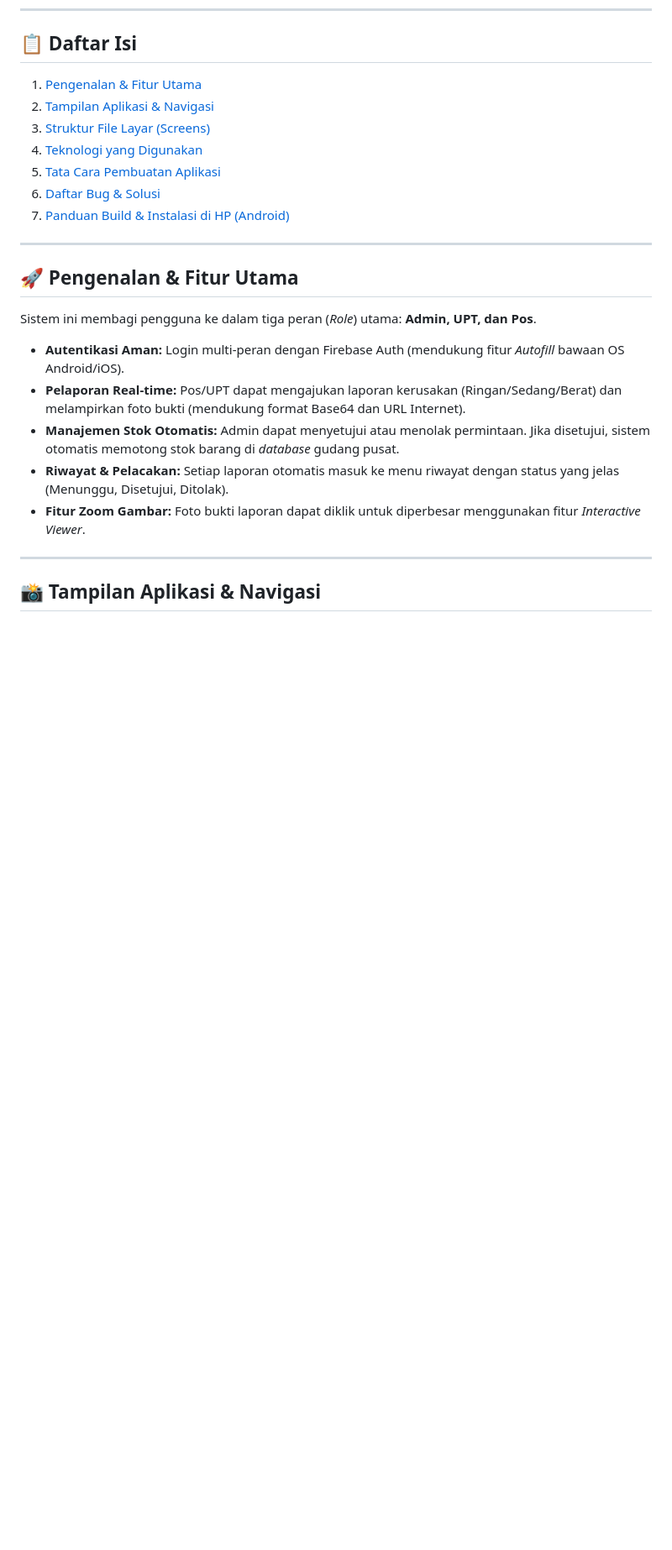
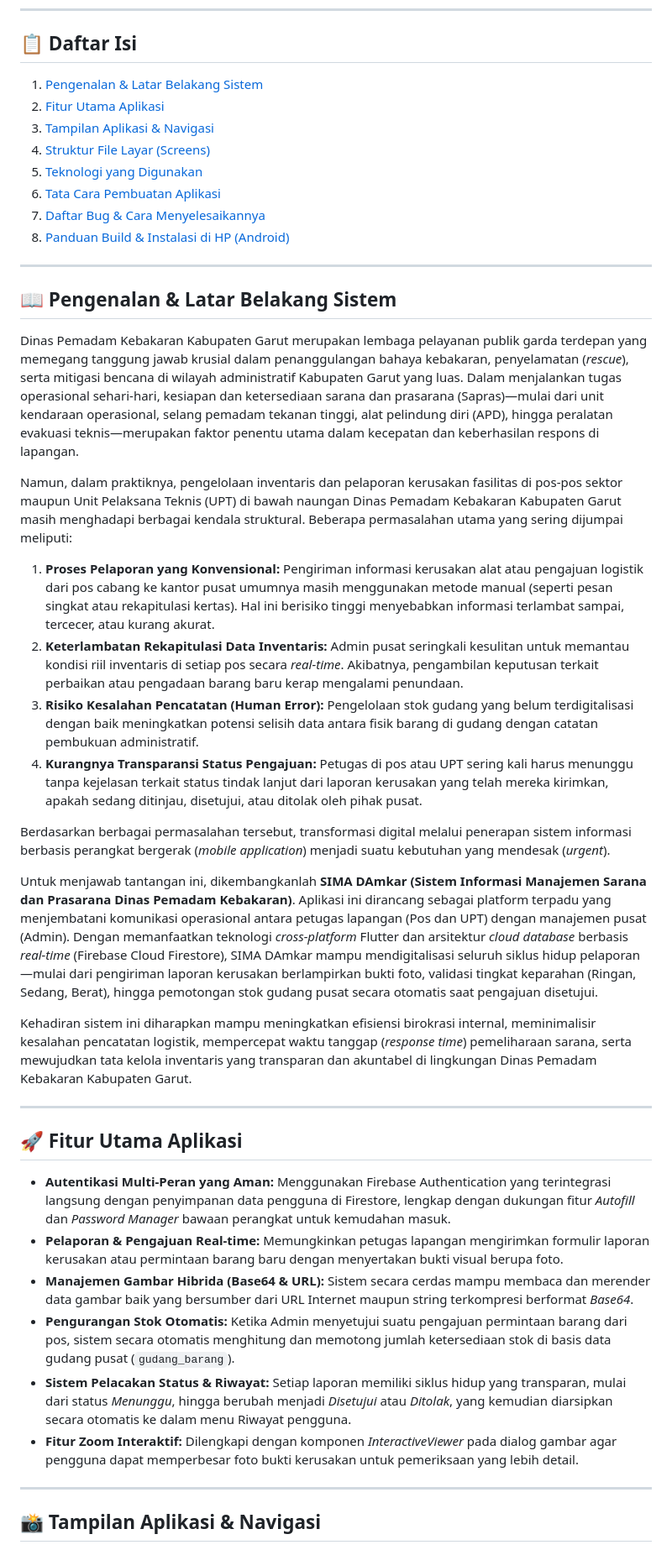
Before and after one commit to Agum82/SIMA-Damkar, a Markdown page: README.md, the part around one of its changes. Shown at 84% size. GitHub-like rendering; blank space fills up the shorter version.

```diff
--- a/README.md
+++ b/README.md
@@ -6,23 +6,41 @@ Sebuah aplikasi berbasis *mobile* (Android/iOS) yang dibangun menggunakan kerang
 ---
 
 ## 📋 Daftar Isi
-1. [Pengenalan & Fitur Utama](#-pengenalan--fitur-utama)
-2. [Tampilan Aplikasi & Navigasi](#-tampilan-aplikasi--navigasi)
-3. [Struktur File Layar (Screens)](#-struktur-file-layar-screens)
-4. [Teknologi yang Digunakan](#-teknologi-yang-digunakan)
-5. [Tata Cara Pembuatan Aplikasi](#-tata-cara-pembuatan-aplikasi)
-6. [Daftar Bug & Solusi](#-daftar-bug--solusi)
-7. [Panduan Build & Instalasi di HP (Android)](#-panduan-build--instalasi-di-hp-android)
+1. [Pengenalan & Latar Belakang Sistem](#-pengenalan--latar-belakang-sistem)
+2. [Fitur Utama Aplikasi](#-fitur-utama-aplikasi)
+3. [Tampilan Aplikasi & Navigasi](#-tampilan-aplikasi--navigasi)
+4. [Struktur File Layar (Screens)](#-struktur-file-layar-screens)
+5. [Teknologi yang Digunakan](#-teknologi-yang-digunakan)
+6. [Tata Cara Pembuatan Aplikasi](#-tata-cara-pembuatan-aplikasi)
+7. [Daftar Bug & Cara Menyelesaikannya](#-daftar-bug--cara-menyelesaikannya)
+8. [Panduan Build & Instalasi di HP (Android)](#-panduan-build--instalasi-di-hp-android)
 
 ---
+## 📖 Pengenalan & Latar Belakang Sistem
 
-## 🚀 Pengenalan & Fitur Utama
-Sistem ini membagi pengguna ke dalam tiga peran (*Role*) utama: **Admin, UPT, dan Pos**.
-* **Autentikasi Aman:** Login multi-peran dengan Firebase Auth (mendukung fitur *Autofill* bawaan OS Android/iOS).
-* **Pelaporan Real-time:** Pos/UPT dapat mengajukan laporan kerusakan (Ringan/Sedang/Berat) dan melampirkan foto bukti (mendukung format Base64 dan URL Internet).
-* **Manajemen Stok Otomatis:** Admin dapat menyetujui atau menolak permintaan. Jika disetujui, sistem otomatis memotong stok barang di *database* gudang pusat.
-* **Riwayat & Pelacakan:** Setiap laporan otomatis masuk ke menu riwayat dengan status yang jelas (Menunggu, Disetujui, Ditolak).
-* **Fitur Zoom Gambar:** Foto bukti laporan dapat diklik untuk diperbesar menggunakan fitur *Interactive Viewer*.
+Dinas Pemadam Kebakaran Kabupaten Garut merupakan lembaga pelayanan publik garda terdepan yang memegang tanggung jawab krusial dalam penanggulangan bahaya kebakaran, penyelamatan (*rescue*), serta mitigasi bencana di wilayah administratif Kabupaten Garut yang luas. Dalam menjalankan tugas operasional sehari-hari, kesiapan dan ketersediaan sarana dan prasarana (Sapras)—mulai dari unit kendaraan operasional, selang pemadam tekanan tinggi, alat pelindung diri (APD), hingga peralatan evakuasi teknis—merupakan faktor penentu utama dalam kecepatan dan keberhasilan respons di lapangan.
+
+Namun, dalam praktiknya, pengelolaan inventaris dan pelaporan kerusakan fasilitas di pos-pos sektor maupun Unit Pelaksana Teknis (UPT) di bawah naungan Dinas Pemadam Kebakaran Kabupaten Garut masih menghadapi berbagai kendala struktural. Beberapa permasalahan utama yang sering dijumpai meliputi:
+
+1. **Proses Pelaporan yang Konvensional:** Pengiriman informasi kerusakan alat atau pengajuan logistik dari pos cabang ke kantor pusat umumnya masih menggunakan metode manual (seperti pesan singkat atau rekapitulasi kertas). Hal ini berisiko tinggi menyebabkan informasi terlambat sampai, tercecer, atau kurang akurat.
+2. **Keterlambatan Rekapitulasi Data Inventaris:** Admin pusat seringkali kesulitan untuk memantau kondisi riil inventaris di setiap pos secara *real-time*. Akibatnya, pengambilan keputusan terkait perbaikan atau pengadaan barang baru kerap mengalami penundaan.
+3. **Risiko Kesalahan Pencatatan (Human Error):** Pengelolaan stok gudang yang belum terdigitalisasi dengan baik meningkatkan potensi selisih data antara fisik barang di gudang dengan catatan pembukuan administratif.
+4. **Kurangnya Transparansi Status Pengajuan:** Petugas di pos atau UPT sering kali harus menunggu tanpa kejelasan terkait status tindak lanjut dari laporan kerusakan yang telah mereka kirimkan, apakah sedang ditinjau, disetujui, atau ditolak oleh pihak pusat.
+
+Berdasarkan berbagai permasalahan tersebut, transformasi digital melalui penerapan sistem informasi berbasis perangkat bergerak (*mobile application*) menjadi suatu kebutuhan yang mendesak (*urgent*).
+
+Untuk menjawab tantangan ini, dikembangkanlah **SIMA DAmkar (Sistem Informasi Manajemen Sarana dan Prasarana Dinas Pemadam Kebakaran)**. Aplikasi ini dirancang sebagai platform terpadu yang menjembatani komunikasi operasional antara petugas lapangan (Pos dan UPT) dengan manajemen pusat (Admin). Dengan memanfaatkan teknologi *cross-platform* Flutter dan arsitektur *cloud database* berbasis *real-time* (Firebase Cloud Firestore), SIMA DAmkar mampu mendigitalisasi seluruh siklus hidup pelaporan—mulai dari pengiriman laporan kerusakan berlampirkan bukti foto, validasi tingkat keparahan (Ringan, Sedang, Berat), hingga pemotongan stok gudang pusat secara otomatis saat pengajuan disetujui.
+
+Kehadiran sistem ini diharapkan mampu meningkatkan efisiensi birokrasi internal, meminimalisir kesalahan pencatatan logistik, mempercepat waktu tanggap (*response time*) pemeliharaan sarana, serta mewujudkan tata kelola inventaris yang transparan dan akuntabel di lingkungan Dinas Pemadam Kebakaran Kabupaten Garut.
+
+---
+## 🚀 Fitur Utama Aplikasi
+* **Autentikasi Multi-Peran yang Aman:** Menggunakan Firebase Authentication yang terintegrasi langsung dengan penyimpanan data pengguna di Firestore, lengkap dengan dukungan fitur *Autofill* dan *Password Manager* bawaan perangkat untuk kemudahan masuk.
+* **Pelaporan & Pengajuan Real-time:** Memungkinkan petugas lapangan mengirimkan formulir laporan kerusakan atau permintaan barang baru dengan menyertakan bukti visual berupa foto.
+* **Manajemen Gambar Hibrida (Base64 & URL):** Sistem secara cerdas mampu membaca dan merender data gambar baik yang bersumber dari URL Internet maupun string terkompresi berformat *Base64*.
+* **Pengurangan Stok Otomatis:** Ketika Admin menyetujui suatu pengajuan permintaan barang dari pos, sistem secara otomatis menghitung dan memotong jumlah ketersediaan stok di basis data gudang pusat (`gudang_barang`).
+* **Sistem Pelacakan Status & Riwayat:** Setiap laporan memiliki siklus hidup yang transparan, mulai dari status *Menunggu*, hingga berubah menjadi *Disetujui* atau *Ditolak*, yang kemudian diarsipkan secara otomatis ke dalam menu Riwayat pengguna.
+* **Fitur Zoom Interaktif:** Dilengkapi dengan komponen *InteractiveViewer* pada dialog gambar agar pengguna dapat memperbesar foto bukti kerusakan untuk pemeriksaan yang lebih detail.
 
 ---
 
```
Also changed, not shown: other parts of README.md (+1 -6 lines).
